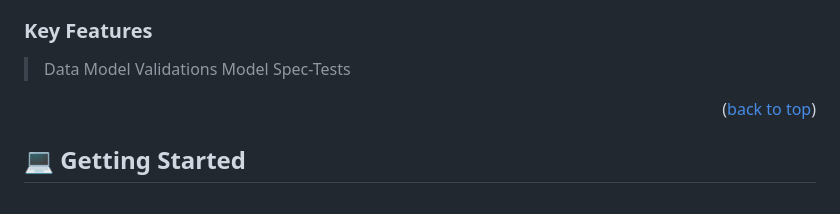
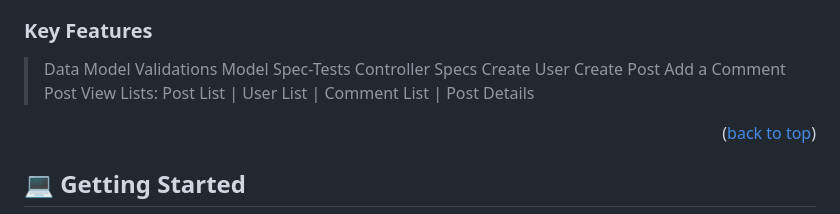
Before and after one commit to RileyManda/blog-app, a Markdown page: README.md, the part around the change. Drawn GitHub-style.

Commit message:
Readme: Updated description of application and features

```diff
--- a/README.md
+++ b/README.md
@@ -100,6 +100,11 @@
 > Data Model
 > Validations
 > Model Spec-Tests
+> Controller Specs
+> Create User
+> Create Post
+> Add a Comment Post
+> View Lists: Post List | User List | Comment List | Post Details
 
 
 <!-- <p align="right">(<a href="#readme-top">back to top</a>)</p> -->
```
